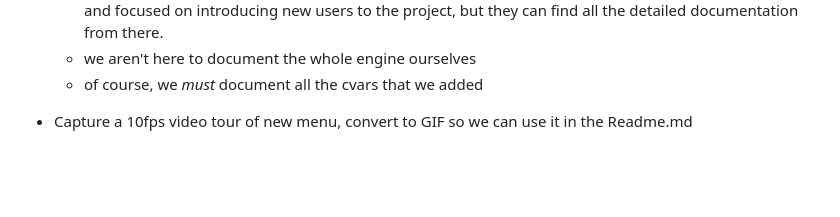
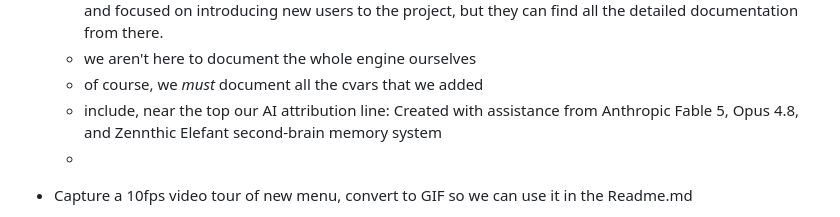
Before and after one commit to bishopdynamics/Continuum, a Markdown page: Notes.md, the part around the change. GitHub-like rendering; blank space fills up the shorter version.

Commit message:
notes: Readme should carry the AI attribution line
Co-Authored-By: Claude Opus 4.8 (1M context) <noreply@anthropic.com>

```diff
--- a/Notes.md
+++ b/Notes.md
@@ -57,6 +57,8 @@ This comes last, when we are almost ready to release, and after we decided what
   - Readme.md is just primarily "getting started" and minimal explanation of what this project is. everything else belongs in separate pages that you link to from here. This keeps the core Readme clean and focused on introducing new users to the project, but they can find all the detailed documentation from there.
   - we aren't here to document the whole engine ourselves
   - of course, we _must_ document all the cvars that we added
+  - include, near the top our AI attribution line: Created with assistance from Anthropic Fable 5, Opus 4.8, and Zennthic Elefant second-brain memory system
+  -
 
 - Capture a 10fps video tour of new menu, convert to GIF so we can use it in the Readme.md
 - help me record a demofile starting at the end of the opening tram ride, thru to the blackout after the resonance cascade (that might actually be all of day one?). Then capture that to a 30fps video, for us to use as a gameplay video. I want a pipeline so we can re-capture the video from the demofile any time we want.
```
